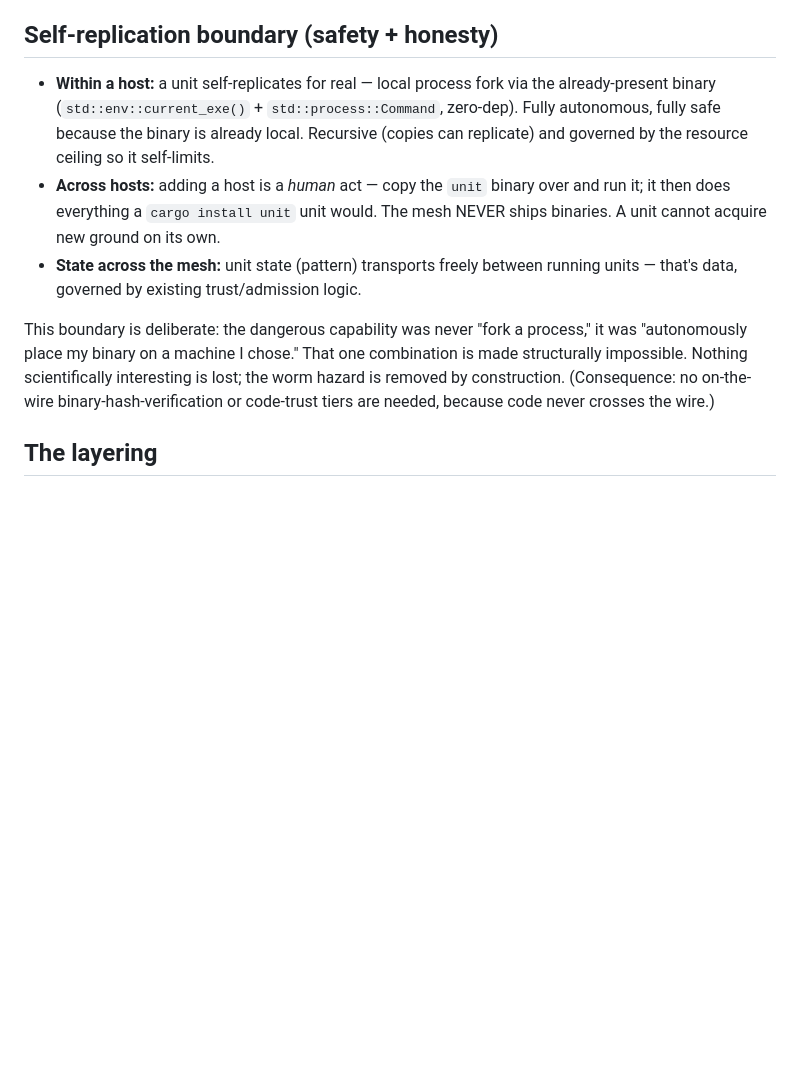
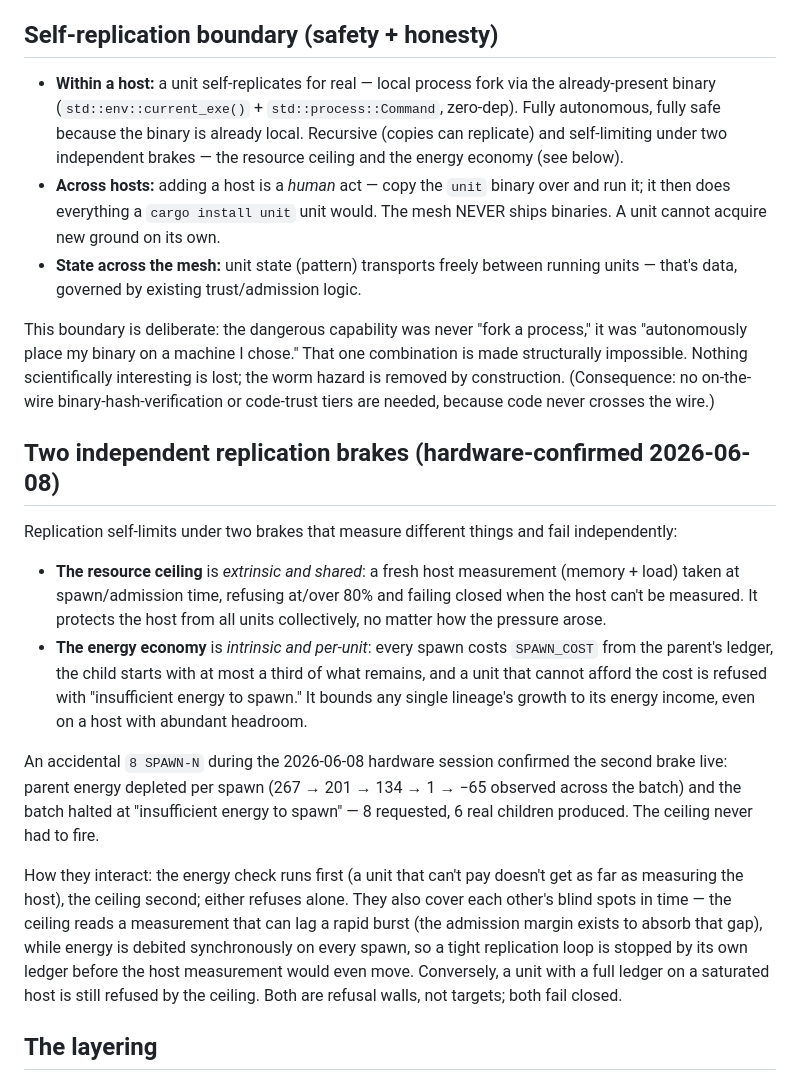
Before and after one commit to DavidCanHelp/unit, a Markdown page: docs/design/work-execution-model.md, the part around the change. GitHub-like rendering; blank space fills up the shorter version.

Commit message:
docs: record the energy economy as a second, independent replication brake
The design record credited the resource ceiling alone with making
within-host replication self-limiting. The 2026-06-08 hardware session
(an accidental 8 SPAWN-N) confirmed a second brake firing on its own:
per-spawn energy depletion (267 -> 201 -> 134 -> 1 -> -65 observed)
halted the batch at "insufficient energy to spawn", producing 6
children of the 8 requested — the ceiling never had to fire.

Document both brakes and their interaction: the ceiling is extrinsic
and shared (host measurement, can lag a burst, absorbed by the
admission margin); energy is intrinsic and per-unit (debited
synchronously, stops a tight replication loop before the host
measurement moves). Energy is checked first; either refuses alone;
both fail closed.

Co-Authored-By: Claude Opus 4.8 (1M context) <noreply@anthropic.com>

```diff
--- a/docs/design/work-execution-model.md
+++ b/docs/design/work-execution-model.md
@@ -14,11 +14,22 @@ The purpose is extrinsic: a unit is a substrate for doing work given from outsid
 
 ## Self-replication boundary (safety + honesty)
 
-- **Within a host:** a unit self-replicates for real — local process fork via the already-present binary (`std::env::current_exe()` + `std::process::Command`, zero-dep). Fully autonomous, fully safe because the binary is already local. Recursive (copies can replicate) and governed by the resource ceiling so it self-limits.
+- **Within a host:** a unit self-replicates for real — local process fork via the already-present binary (`std::env::current_exe()` + `std::process::Command`, zero-dep). Fully autonomous, fully safe because the binary is already local. Recursive (copies can replicate) and self-limiting under two independent brakes — the resource ceiling and the energy economy (see below).
 - **Across hosts:** adding a host is a *human* act — copy the `unit` binary over and run it; it then does everything a `cargo install unit` unit would. The mesh NEVER ships binaries. A unit cannot acquire new ground on its own.
 - **State across the mesh:** unit state (pattern) transports freely between running units — that's data, governed by existing trust/admission logic.
 
 This boundary is deliberate: the dangerous capability was never "fork a process," it was "autonomously place my binary on a machine I chose." That one combination is made structurally impossible. Nothing scientifically interesting is lost; the worm hazard is removed by construction. (Consequence: no on-the-wire binary-hash-verification or code-trust tiers are needed, because code never crosses the wire.)
+
+## Two independent replication brakes (hardware-confirmed 2026-06-08)
+
+Replication self-limits under two brakes that measure different things and fail independently:
+
+- **The resource ceiling** is *extrinsic and shared*: a fresh host measurement (memory + load) taken at spawn/admission time, refusing at/over 80% and failing closed when the host can't be measured. It protects the host from all units collectively, no matter how the pressure arose.
+- **The energy economy** is *intrinsic and per-unit*: every spawn costs `SPAWN_COST` from the parent's ledger, the child starts with at most a third of what remains, and a unit that cannot afford the cost is refused with "insufficient energy to spawn." It bounds any single lineage's growth to its energy income, even on a host with abundant headroom.
+
+An accidental `8 SPAWN-N` during the 2026-06-08 hardware session confirmed the second brake live: parent energy depleted per spawn (267 → 201 → 134 → 1 → −65 observed across the batch) and the batch halted at "insufficient energy to spawn" — 8 requested, 6 real children produced. The ceiling never had to fire.
+
+How they interact: the energy check runs first (a unit that can't pay doesn't get as far as measuring the host), the ceiling second; either refuses alone. They also cover each other's blind spots in time — the ceiling reads a measurement that can lag a rapid burst (the admission margin exists to absorb that gap), while energy is debited synchronously on every spawn, so a tight replication loop is stopped by its own ledger before the host measurement would even move. Conversely, a unit with a full ledger on a saturated host is still refused by the ceiling. Both are refusal walls, not targets; both fail closed.
 
 ## The layering
 
```
